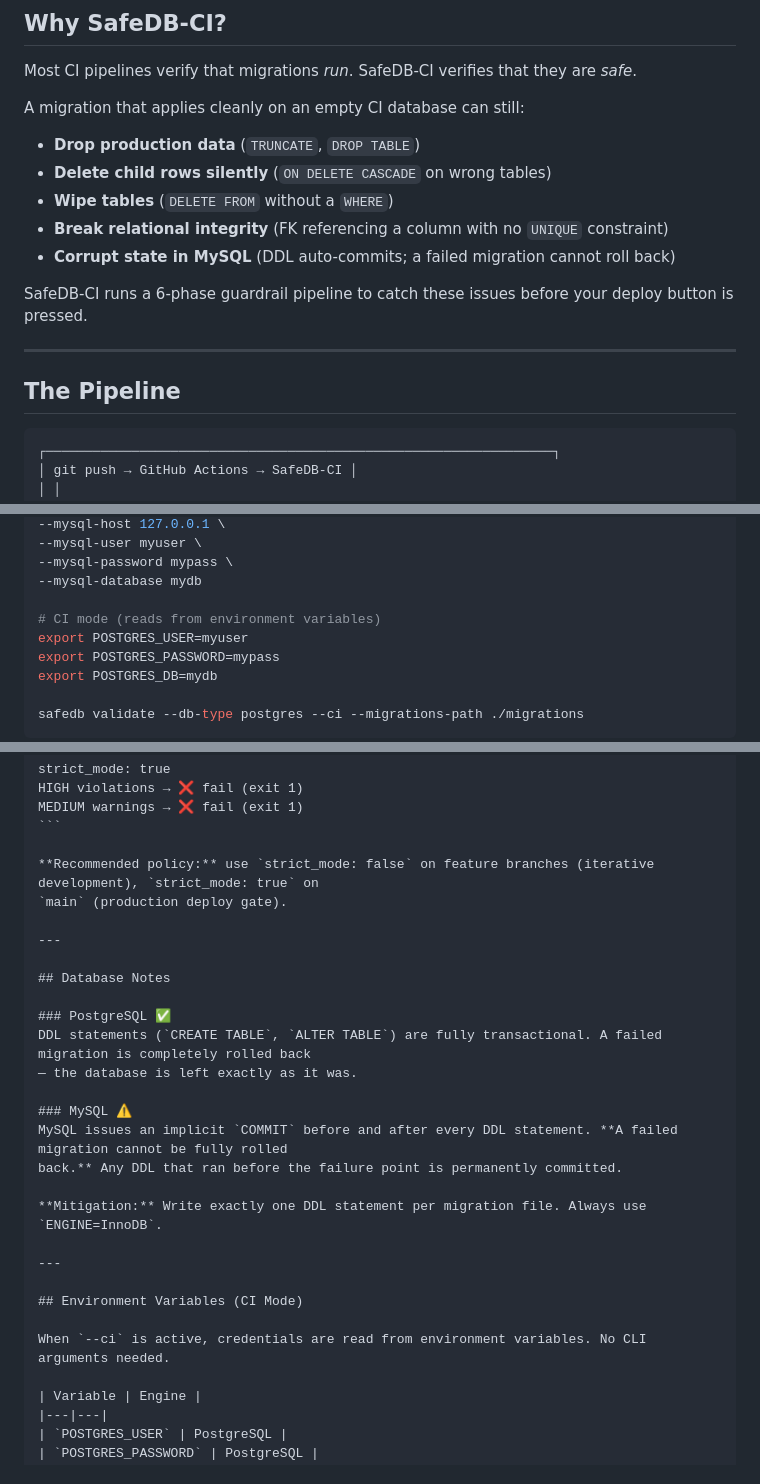
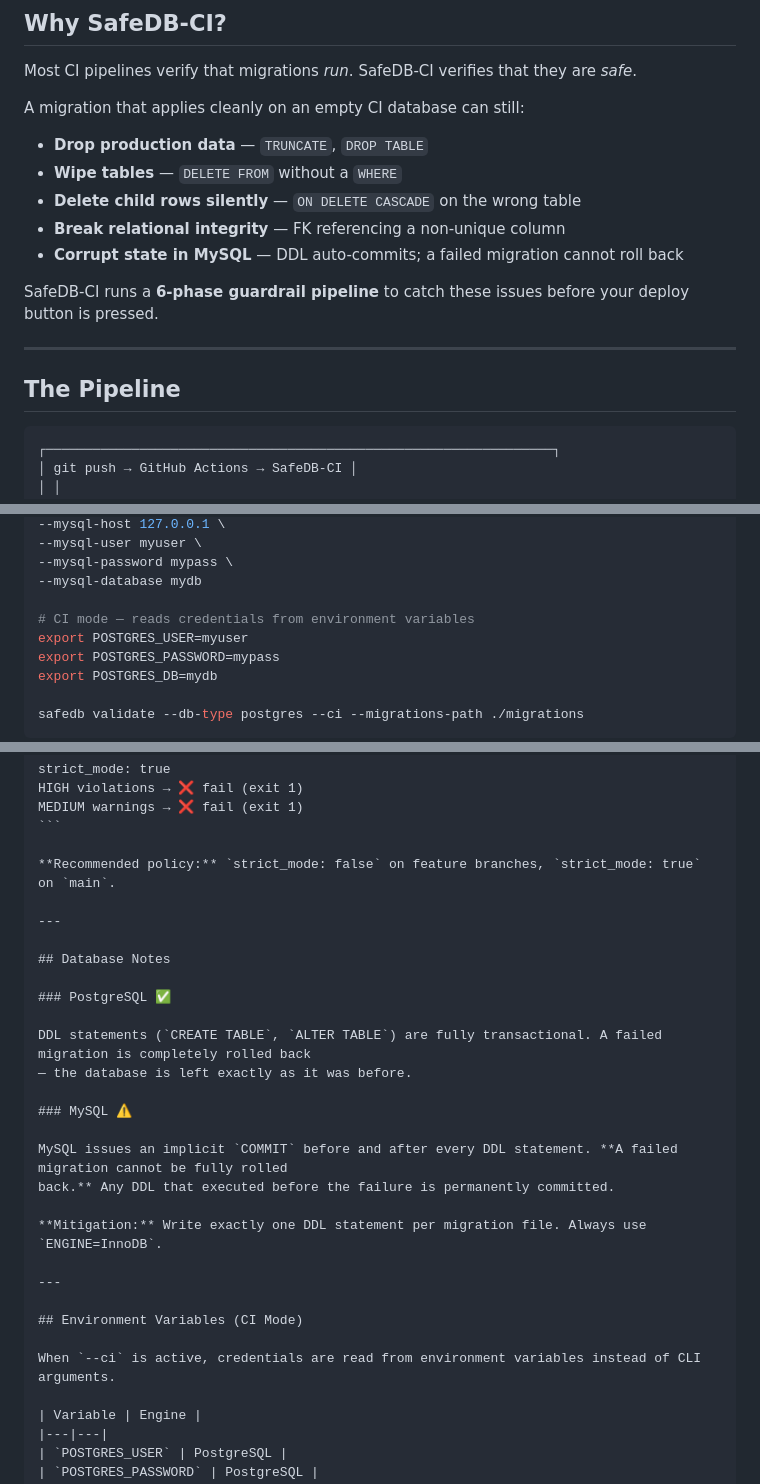
Before and after one commit to arju-z/SafeDB-CI, a Markdown page: README.md, 3 parts joined by grey strips. Rendered like a GitHub page.

````diff
--- a/README.md
+++ b/README.md
@@ -23,19 +23,19 @@ Most CI pipelines verify that migrations _run_. SafeDB-CI verifies that they are
 
 A migration that applies cleanly on an empty CI database can still:
 
-- **Drop production data** (`TRUNCATE`, `DROP TABLE`)
-- **Delete child rows silently** (`ON DELETE CASCADE` on wrong tables)
-- **Wipe tables** (`DELETE FROM` without a `WHERE`)
-- **Break relational integrity** (FK referencing a column with no `UNIQUE` constraint)
-- **Corrupt state in MySQL** (DDL auto-commits; a failed migration cannot roll back)
+- **Drop production data** — `TRUNCATE`, `DROP TABLE`
+- **Wipe tables** — `DELETE FROM` without a `WHERE`
+- **Delete child rows silently** — `ON DELETE CASCADE` on the wrong table
+- **Break relational integrity** — FK referencing a non-unique column
+- **Corrupt state in MySQL** — DDL auto-commits; a failed migration cannot roll back
 
-SafeDB-CI runs a 6-phase guardrail pipeline to catch these issues before your deploy button is pressed.
+SafeDB-CI runs a **6-phase guardrail pipeline** to catch these issues before your deploy button is pressed.
 
 ---
 
 ## The Pipeline
 
-```
+```text
 ┌─────────────────────────────────────────────────────────────────┐
 │ git push → GitHub Actions → SafeDB-CI │
 │ │
@@ -111,7 +111,7 @@ safedb validate \
 --mysql-password mypass \
 --mysql-database mydb
 
-# CI mode (reads from environment variables)
+# CI mode — reads credentials from environment variables
 export POSTGRES_USER=myuser
 export POSTGRES_PASSWORD=mypass
 export POSTGRES_DB=mydb
@@ -207,20 +208,21 @@ SafeDB-CI scans SQL before execution using pattern matching. No SQL parser requi
     MEDIUM warnings → ❌ fail (exit 1)
     ```
 
-    **Recommended policy:** use `strict_mode: false` on feature branches (iterative development), `strict_mode: true` on
-    `main` (production deploy gate).
+    **Recommended policy:** `strict_mode: false` on feature branches, `strict_mode: true` on `main`.
 
     ---
 
     ## Database Notes
 
     ### PostgreSQL ✅
+
     DDL statements (`CREATE TABLE`, `ALTER TABLE`) are fully transactional. A failed migration is completely rolled back
-    — the database is left exactly as it was.
+    — the database is left exactly as it was before.
 
     ### MySQL ⚠️
+
     MySQL issues an implicit `COMMIT` before and after every DDL statement. **A failed migration cannot be fully rolled
-    back.** Any DDL that ran before the failure point is permanently committed.
+    back.** Any DDL that executed before the failure is permanently committed.
 
     **Mitigation:** Write exactly one DDL statement per migration file. Always use `ENGINE=InnoDB`.
 
@@ -228,7 +230,7 @@ SafeDB-CI scans SQL before execution using pattern matching. No SQL parser requi
 
     ## Environment Variables (CI Mode)
 
-    When `--ci` is active, credentials are read from environment variables. No CLI arguments needed.
+    When `--ci` is active, credentials are read from environment variables instead of CLI arguments.
 
     | Variable | Engine |
     |---|---|
````
Also changed, not shown: other parts of README.md (+16 -19 lines).
